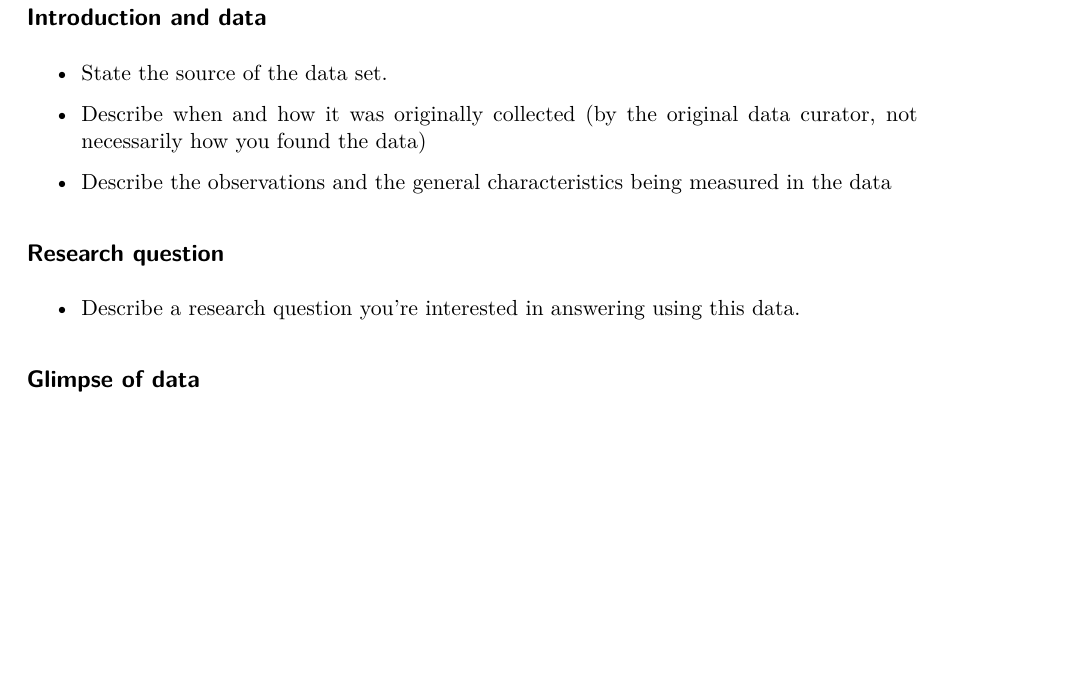
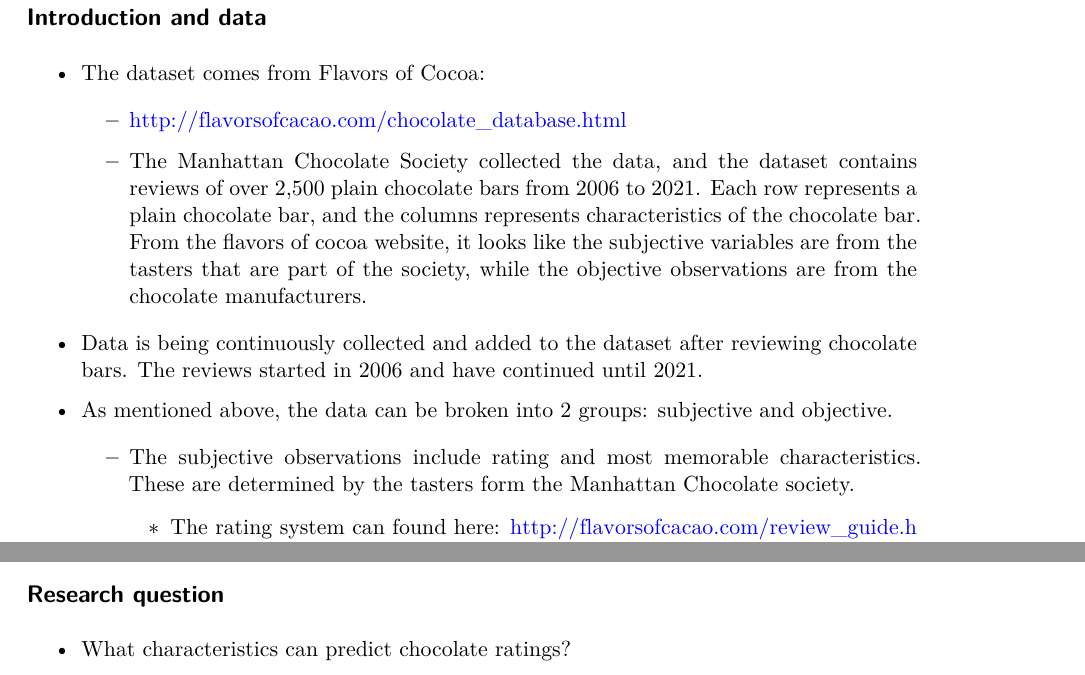
Before and after one commit to sta210-s22/project-ginger_and_stats, a Quarto document (topic-ideas/topic-ideas.qmd): part of page 4 of 6 before the commit and two parts of page 4 of 6 after it, the two joined at a grey line, cut so that both start at the same text, the shorter picture padded with empty space. The pictures show the output file topic-ideas/topic-ideas.pdf that the author committed with the source.

Commit message:
Added in chocolate intro and description.

```diff
--- a/topic-ideas/topic-ideas.qmd
+++ b/topic-ideas/topic-ideas.qmd
@@ -53,8 +53,16 @@ glimpse(details)
 
 ## Introduction and data
 
--   State the source of the data set.
+-   The dataset comes from Flavors of Cocoa:
 
--   Describe when and how it was originally collected (by the original data curator, not necessarily how you found the data)
+    -   <http://flavorsofcacao.com/chocolate_database.html>
 
--   Describe the observations and the general characteristics being measured in the data
+    -   The Manhattan Chocolate Society collected the data, and the dataset contains reviews of over 2,500 plain chocolate bars from 2006 to 2021. Each row represents a plain chocolate bar, and the columns represents characteristics of the chocolate bar. From the flavors of cocoa website, it looks like the subjective variables are from the tasters that are part of the society, while the objective observations are from the chocolate manufacturers.
+
+-   Data is being continuously collected and added to the dataset after reviewing chocolate bars. The reviews started in 2006 and have continued until 2021.
+
+-   As mentioned above, the data can be broken into 2 groups: subjective and objective.
+
+    -   The subjective observations include rating and most memorable characteristics. These are determined by the tasters form the Manhattan Chocolate society.
+
+        -   The rating system can found here: <http://flavorsofcacao.com/review_guide.html>
@@ -61,7 +83,7 @@ glimpse(details)
 
 ## Research question
 
--   Describe a research question you're interested in answering using this data.
+-   What characteristics can predict chocolate ratings?
 
 ## Glimpse of data
 
```
Also changed, not shown: topic-ideas/topic-ideas.pdf, topic-ideas/topic-ideas.qmd (14 more changed lines).
